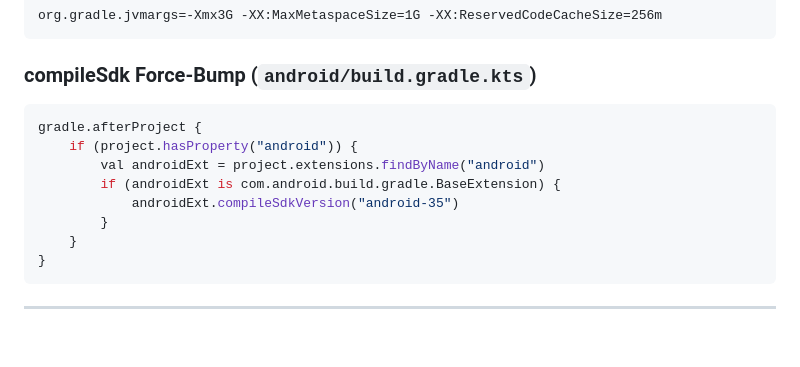
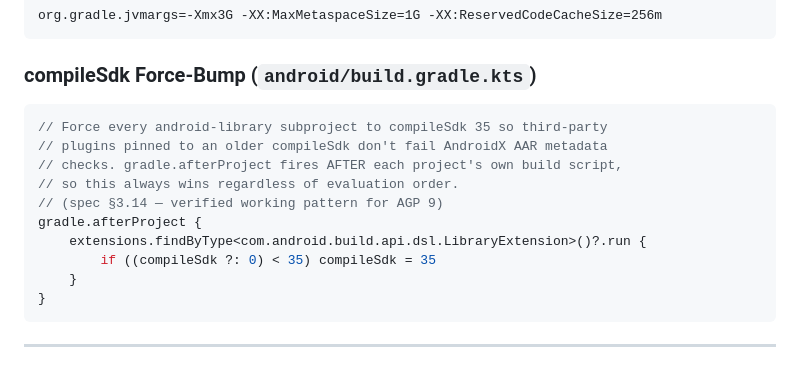
Before and after one commit to abdelrahman787/quran-tasmee3-rebuild, a Markdown page: PROGRESS.md, the part around the change. Drawn GitHub-style; blank space fills up the shorter version.

Commit message:
Fix PROGRESS.md Gradle snippet to match actual build.gradle.kts
The documented snippet used deprecated com.android.build.gradle.BaseExtension
and compileSdkVersion('android-35'). Replaced with the AGP-9-safe form that
actually exists in build.gradle.kts: extensions.findByType<LibraryExtension>()
with nullable-safe compileSdk check. No code change — build.gradle.kts is
already correct, this only fixes the documentation.

````diff
--- a/PROGRESS.md
+++ b/PROGRESS.md
@@ -105,12 +105,14 @@ org.gradle.jvmargs=-Xmx3G -XX:MaxMetaspaceSize=1G -XX:ReservedCodeCacheSize=256m
 ### compileSdk Force-Bump (`android/build.gradle.kts`)
 
 ```kotlin
+// Force every android-library subproject to compileSdk 35 so third-party
+// plugins pinned to an older compileSdk don't fail AndroidX AAR metadata
+// checks. gradle.afterProject fires AFTER each project's own build script,
+// so this always wins regardless of evaluation order.
+// (spec §3.14 — verified working pattern for AGP 9)
 gradle.afterProject {
-    if (project.hasProperty("android")) {
-        val androidExt = project.extensions.findByName("android")
-        if (androidExt is com.android.build.gradle.BaseExtension) {
-            androidExt.compileSdkVersion("android-35")
-        }
+    extensions.findByType<com.android.build.api.dsl.LibraryExtension>()?.run {
+        if ((compileSdk ?: 0) < 35) compileSdk = 35
     }
 }
 ```
````
